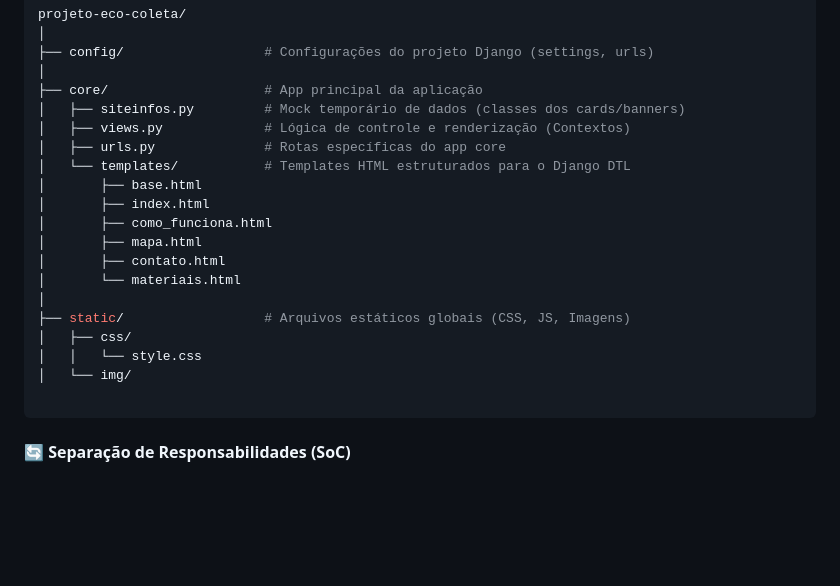
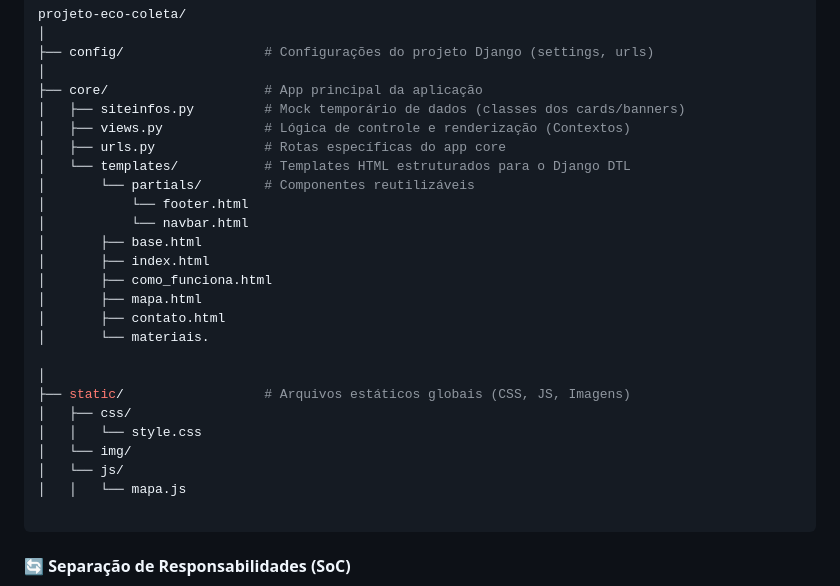
Before and after one commit to rafaela-barbosa/projeto-eco-coleta, a Markdown page: README.md, the part around the change printed below. Drawn GitHub-style; blank space fills up the shorter version.

````diff
--- a/README.md
+++ b/README.md
@@ -28,17 +28,23 @@ projeto-eco-coleta/
 │   ├── views.py             # Lógica de controle e renderização (Contextos)
 │   ├── urls.py              # Rotas específicas do app core
 │   └── templates/           # Templates HTML estruturados para o Django DTL
+│       └── partials/        # Componentes reutilizáveis
+│           └── footer.html
+│           └── navbar.html
 │       ├── base.html
 │       ├── index.html
 │       ├── como_funciona.html
 │       ├── mapa.html
 │       ├── contato.html
-│       └── materiais.html
+│       └── materiais.
+
 │
 ├── static/                  # Arquivos estáticos globais (CSS, JS, Imagens)
 │   ├── css/
 │   │   └── style.css
 │   └── img/
+│   └── js/
+│   │   └── mapa.js
 
 ```
 
````
Also changed, not shown: other parts of README.md (+17 -12 lines).
